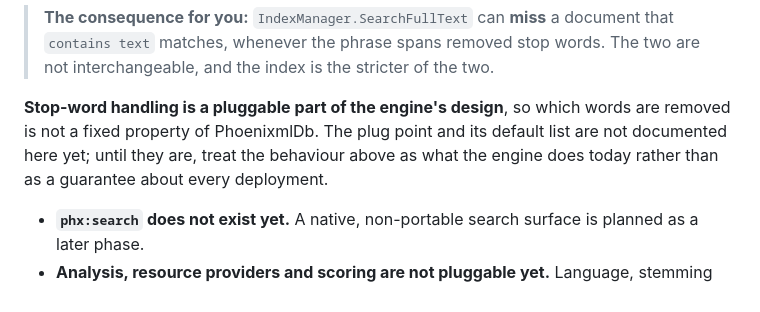
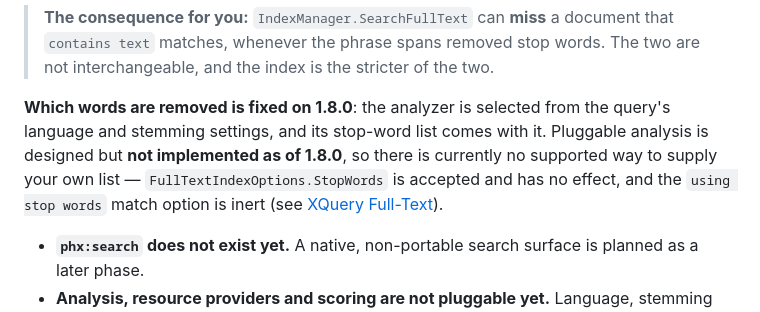
Before and after one commit to phoenixmldb/phoenixml-docs, a Markdown page: docs/phoenixmldb/full-text-search.md, the part around the change. Drawn GitHub-style.

Commit message:
docs: correct the stop-word framing — pluggability is design-only on 1.8.0
I applied a design fact to explain observed behaviour, and the design is not
implemented. There is no IFullTextAnalyzer or any analysis interface in the
XQuery source at v1.8.0 or main -- only a concrete function and a hard-coded
switch on language. So "a function and an analyzer consulting different
providers" cannot be what is happening on 1.8.0: there are no providers.

Replaced with the measured root cause, read from the v1.8.0 source by
db-engine: ft:is-stop-word analyzes with stemming off, which selects an
analyzer carrying no stop-word filter, so every word yields a token and the
answer is always false. contains text and ft:tokenize run with stemming on
and language en, selecting the English analyzer, which does remove stop
words. The two paths pick different built-in analyzers by accident. It is a
wiring bug.

full-text-search.md likewise said which words are removed is "not a fixed
property of PhoenixmlDb". On 1.8.0 it is fixed -- the analyzer follows from
the query's language and stemming settings and brings its list with it.
Pluggable analysis is designed and not implemented, so the page now says
there is no supported way to supply a list today, and names both places that
look like one and are not: FullTextIndexOptions.StopWords and the inert
`using stop words` option.

Deliberately does not name the designed interfaces. They are sketches in an
engine design doc, explicitly not settled signatures, and printing them as
API would be the same error one layer further on.

Co-Authored-By: Claude Opus 5 <noreply@anthropic.com>
Claude-Session: https://claude.ai/code/session_019zMS2EzLV6KZG6ooYco8Uf

```diff
--- a/docs/phoenixmldb/full-text-search.md
+++ b/docs/phoenixmldb/full-text-search.md
@@ -169,10 +169,12 @@ so it cannot be used to make a phrase position-exact against the source text.
 > `contains text` matches, whenever the phrase spans removed stop words. The two are not
 > interchangeable, and the index is the stricter of the two.
 
-**Stop-word handling is a pluggable part of the engine's design**, so which words are removed is
-not a fixed property of PhoenixmlDb. The plug point and its default list are not documented here
-yet; until they are, treat the behaviour above as what the engine does today rather than as a
-guarantee about every deployment.
+**Which words are removed is fixed on 1.8.0**: the analyzer is selected from the query's language
+and stemming settings, and its stop-word list comes with it. Pluggable analysis is designed but
+**not implemented as of 1.8.0**, so there is currently no supported way to supply your own list —
+`FullTextIndexOptions.StopWords` is accepted and has no effect, and the `using stop words` match
+option is inert (see
+[XQuery Full-Text](../language-reference/xquery/full-text.md#diacritics-wildcards-stop-words-and-thesaurus--parsed-not-applied)).
 - **`phx:search` does not exist yet.** A native, non-portable search surface is planned as a later phase.
 - **Analysis, resource providers and scoring are not pluggable yet.** Language, stemming and case-sensitivity are configurable per index (`FullTextIndexOptions`), but the analyzer itself, stop-word/thesaurus resources, and the scorer are fixed.
 - **`FullTextIndexOptions.StopWords` is accepted but has no effect.** You can set it; nothing reads it — no error, no behavior change. This is a real, pre-existing gap (the mapping from the container-facing options to the engine's internal analysis options simply does not carry `StopWords` across), not something this page is glossing over.
```
Also changed, not shown: 1 other file.
